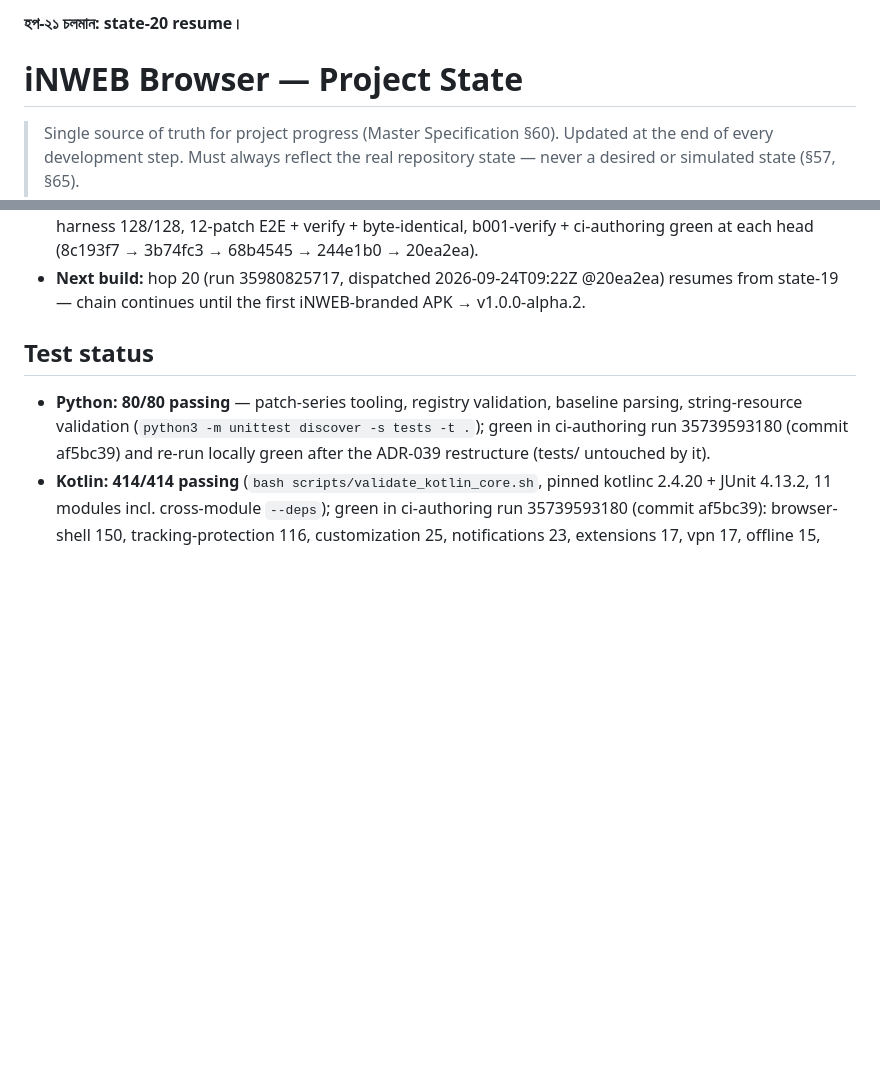
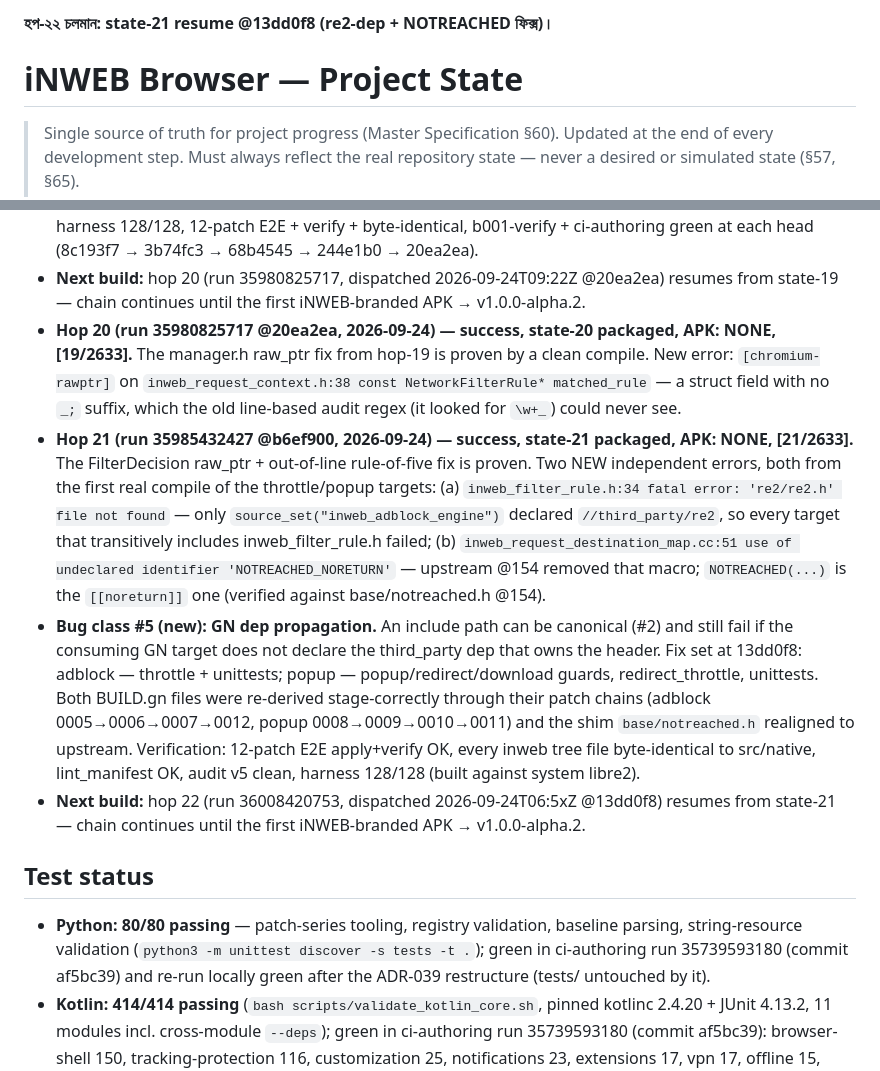
Before and after one commit to iNAYATechLab/iNWEB-Browser, a Markdown page: PROJECT_STATE.md, 2 parts joined by grey strips. GitHub-like rendering; blank space fills up the shorter version.

Commit message:
state: hop-20/21 verdicts (re2 GN dep + NOTREACHED), hop-22 running

```diff
--- a/PROJECT_STATE.md
+++ b/PROJECT_STATE.md
@@ -1,4 +1,4 @@
-**হপ-২১ চলমান: state-20 resume।**
+**হপ-২২ চলমান: state-21 resume @13dd0f8 (re2-dep + NOTREACHED ফিক্স)।**
 
 # iNWEB Browser — Project State
 
@@ -1346,6 +1346,36 @@ Full record: `docs/phases/PHASE0-ENVIRONMENT-ASSESSMENT.md` §5.
 - **Next build:** hop 20 (run 35980825717, dispatched 2026-09-24T09:22Z
   @20ea2ea) resumes from state-19 — chain continues until the first
   iNWEB-branded APK → v1.0.0-alpha.2.
+- **Hop 20 (run 35980825717 @20ea2ea, 2026-09-24) — success, state-20
+  packaged, APK: NONE, [19/2633].** The manager.h raw_ptr fix from hop-19
+  is proven by a clean compile. New error: `[chromium-rawptr]` on
+  `inweb_request_context.h:38 const NetworkFilterRule* matched_rule` — a
+  struct field with no `_;` suffix, which the old line-based audit regex
+  (it looked for `\w+_`) could never see.
+- **Hop 21 (run 35985432427 @b6ef900, 2026-09-24) — success, state-21
+  packaged, APK: NONE, [21/2633].** The FilterDecision raw_ptr +
+  out-of-line rule-of-five fix is proven. Two NEW independent errors,
+  both from the first real compile of the throttle/popup targets:
+  (a) `inweb_filter_rule.h:34 fatal error: 're2/re2.h' file not found` —
+  only `source_set("inweb_adblock_engine")` declared `//third_party/re2`,
+  so every target that transitively includes inweb_filter_rule.h failed;
+  (b) `inweb_request_destination_map.cc:51 use of undeclared identifier
+  'NOTREACHED_NORETURN'` — upstream @154 removed that macro;
+  `NOTREACHED(...)` is the `[[noreturn]]` one (verified against
+  base/notreached.h @154).
+- **Bug class #5 (new): GN dep propagation.** An include path can be
+  canonical (#2) and still fail if the consuming GN target does not
+  declare the third_party dep that owns the header. Fix set at 13dd0f8:
+  adblock — throttle + unittests; popup — popup/redirect/download guards,
+  redirect_throttle, unittests. Both BUILD.gn files were re-derived
+  stage-correctly through their patch chains (adblock 0005→0006→0007→0012,
+  popup 0008→0009→0010→0011) and the shim `base/notreached.h` realigned
+  to upstream. Verification: 12-patch E2E apply+verify OK, every inweb
+  tree file byte-identical to src/native, lint_manifest OK, audit v5
+  clean, harness 128/128 (built against system libre2).
+- **Next build:** hop 22 (run 36008420753, dispatched 2026-09-24T06:5xZ
+  @13dd0f8) resumes from state-21 — chain continues until the first
+  iNWEB-branded APK → v1.0.0-alpha.2.
 
 ## Test status
 
```
